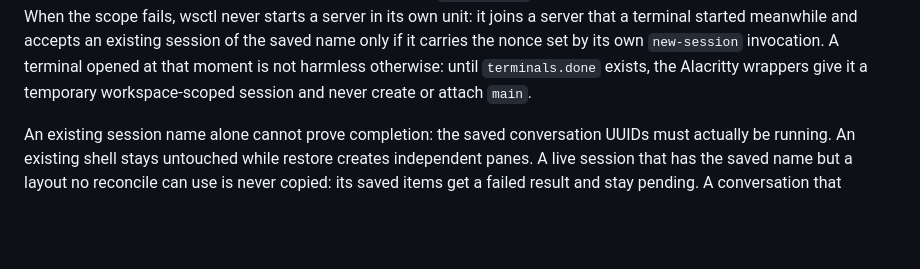
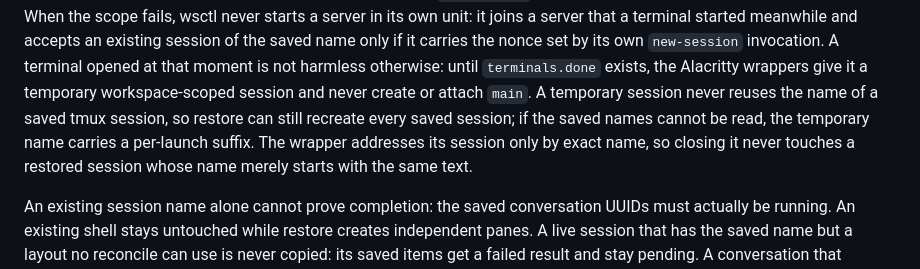
Before and after one commit to Sage-Cat/workspace-state, a Markdown page: docs/terminal-restoration.md, the part around the change. GitHub-like rendering; blank space fills up the shorter version.

Commit message:
Document how temporary terminal sessions avoid restored ones

```diff
--- a/docs/terminal-restoration.md
+++ b/docs/terminal-restoration.md
@@ -37,7 +37,12 @@ its own unit: it joins a server that a terminal started meanwhile and accepts an
 existing session of the saved name only if it carries the nonce set by its own
 `new-session` invocation. A terminal opened at that moment is not harmless
 otherwise: until `terminals.done` exists, the Alacritty wrappers give it a
-temporary workspace-scoped session and never create or attach `main`.
+temporary workspace-scoped session and never create or attach `main`. A
+temporary session never reuses the name of a saved tmux session, so restore can
+still recreate every saved session; if the saved names cannot be read, the
+temporary name carries a per-launch suffix. The wrapper addresses its session
+only by exact name, so closing it never touches a restored session whose name
+merely starts with the same text.
 
 An existing session name alone cannot prove completion: the saved conversation
 UUIDs must actually be running. An existing shell stays untouched while restore
```
